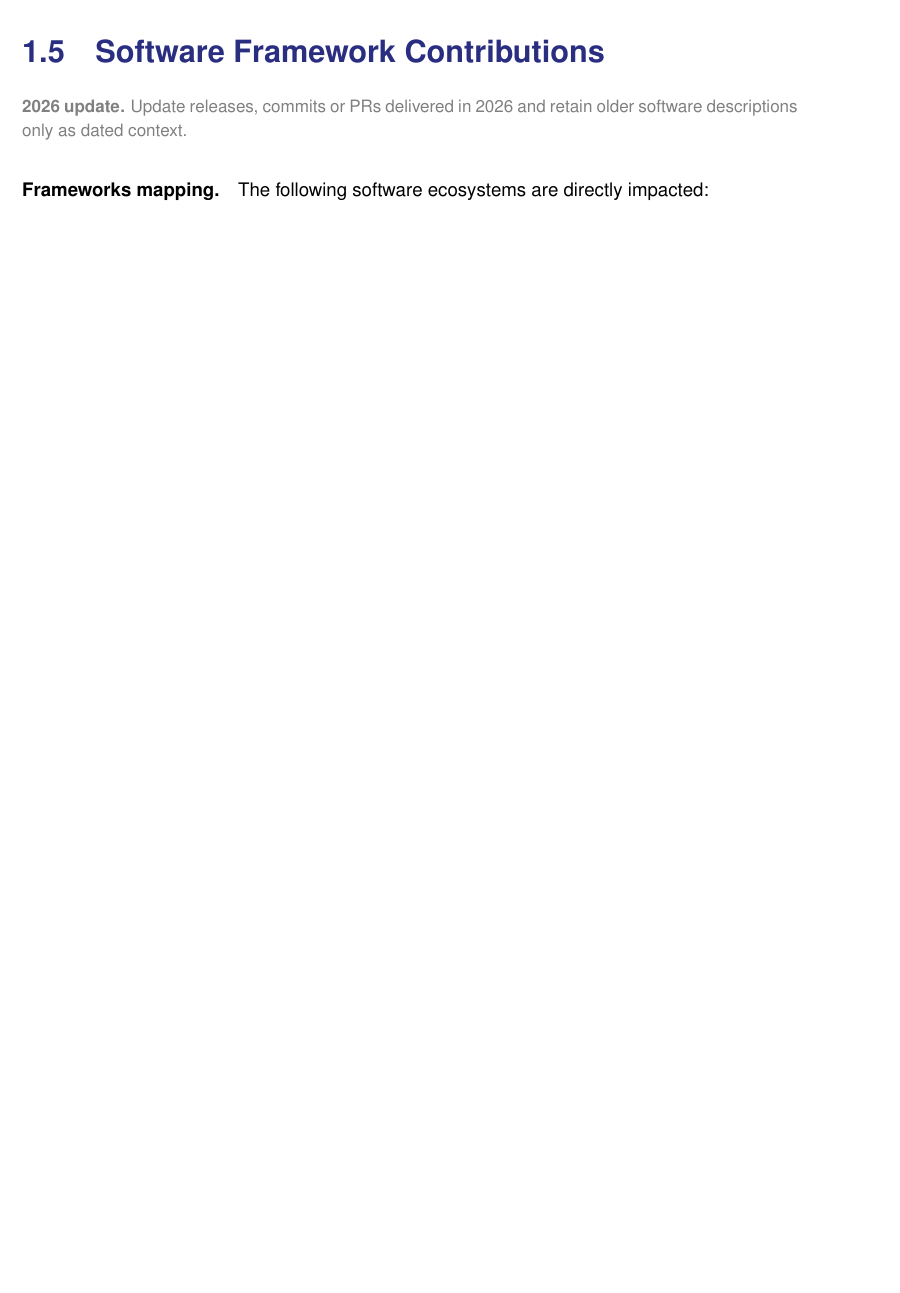
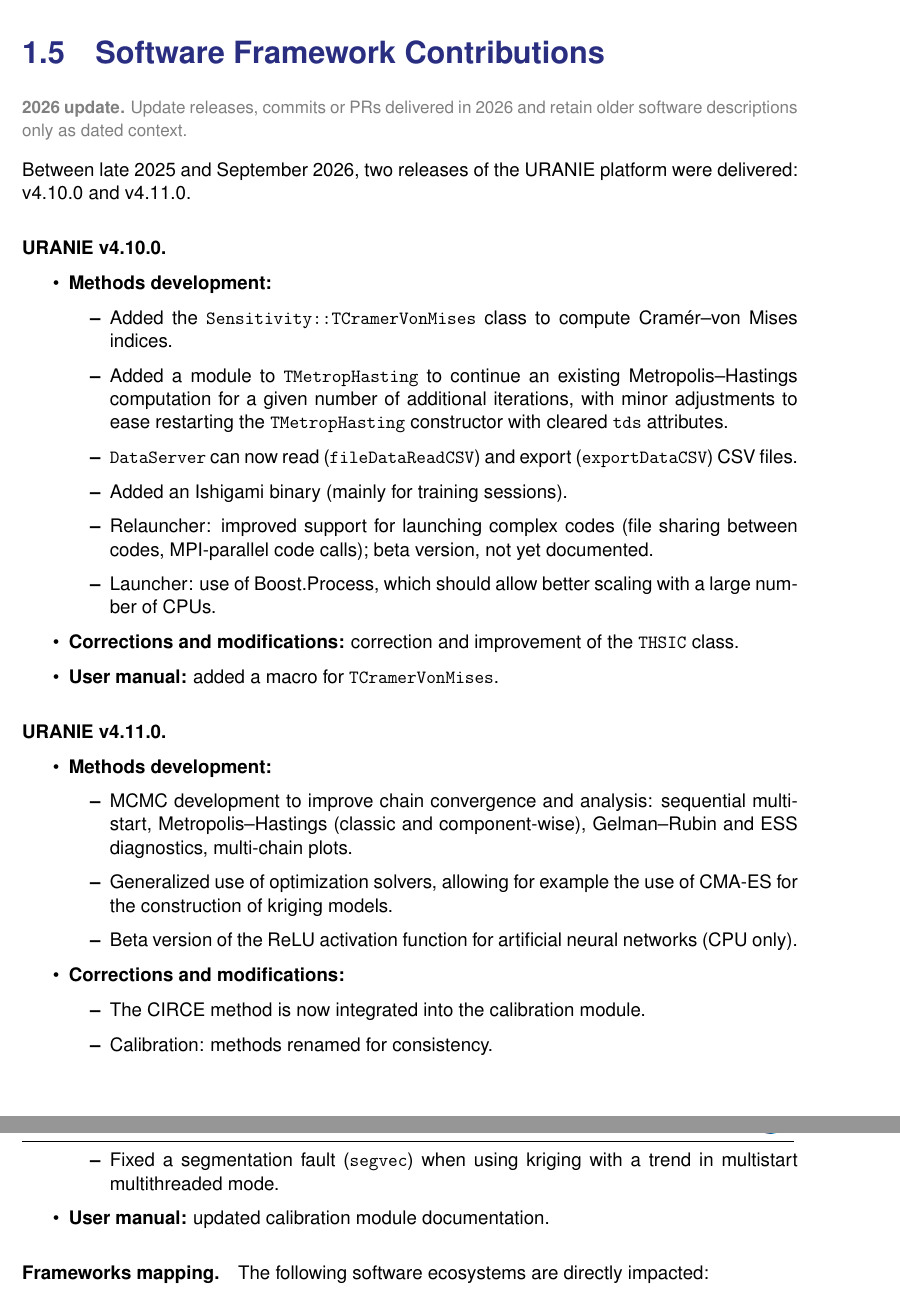
Before and after one commit to numpex/exa-ma-d7.1, a LaTeX document (standalone-wp6.tex, which reads chapters/WP6/WP6.tex): part of page 6 of 9 before the commit and two parts of pages 6 and 7 of 9 after it, the two joined at a grey line, cut so that both start at the same text, the shorter picture padded with empty space. Compiled offline with pdfLaTeX.

Commit message:
add URANIE 2026 updates

```diff
--- a/chapters/WP6/WP6.tex
+++ b/chapters/WP6/WP6.tex
@@ -127,6 +129,39 @@ software descriptions only as dated context.}
 % • OpenTURNS integration: …
 % • Kernel-based sensitivity module: …
 % • High-dimensional integral computation library: …
+Between late 2025 and September 2026, two releases of the URANIE platform were delivered: v4.10.0 and v4.11.0.
+
+\paragraph{URANIE v4.10.0.}
+\begin{itemize}
+	\item \textbf{Methods development:}
+	\begin{itemize}
+		\item Added the \texttt{Sensitivity::TCramerVonMises} class to compute Cram\'er--von Mises indices.
+		\item Added a module to \texttt{TMetropHasting} to continue an existing Metropolis--Hastings computation for a given number of additional iterations, with minor adjustments to ease restarting the \texttt{TMetropHasting} constructor with cleared \texttt{tds} attributes.
+		\item \texttt{DataServer} can now read (\texttt{fileDataReadCSV}) and export (\texttt{exportDataCSV}) CSV files.
+		\item Added an Ishigami binary (mainly for training sessions).
+		\item Relauncher: improved support for launching complex codes (file sharing between codes, MPI-parallel code calls); beta version, not yet documented.
+		\item Launcher: use of Boost.Process, which should allow better scaling with a large number of CPUs.
+	\end{itemize}
+	\item \textbf{Corrections and modifications:} correction and improvement of the \texttt{THSIC} class.
+	\item \textbf{User manual:} added a macro for \texttt{TCramerVonMises}.
+\end{itemize}
+
+\paragraph{URANIE v4.11.0.}
+\begin{itemize}
+	\item \textbf{Methods development:}
+	\begin{itemize}
+		\item MCMC development to improve chain convergence and analysis: sequential multistart, Metropolis--Hastings (classic and component-wise), Gelman--Rubin and ESS diagnostics, multi-chain plots.
+		\item Generalized use of optimization solvers, allowing for example the use of CMA-ES for the construction of kriging models.
+		\item Beta version of the ReLU activation function for artificial neural networks (CPU only).
+	\end{itemize}
+	\item \textbf{Corrections and modifications:}
+	\begin{itemize}
+		\item The CIRCE method is now integrated into the calibration module.
+		\item Calibration: methods renamed for consistency.
+		\item Fixed a segmentation fault (\texttt{segvec}) when using kriging with a trend in multistart multithreaded mode.
+	\end{itemize}
+	\item \textbf{User manual:} updated calibration module documentation.
+\end{itemize}
 
 \paragraph{Frameworks mapping.} The following software ecosystems are directly impacted:
 \begin{itemize}
```
Also changed, not shown: chapters/WP6/WP6.tex (4 more changed lines).
